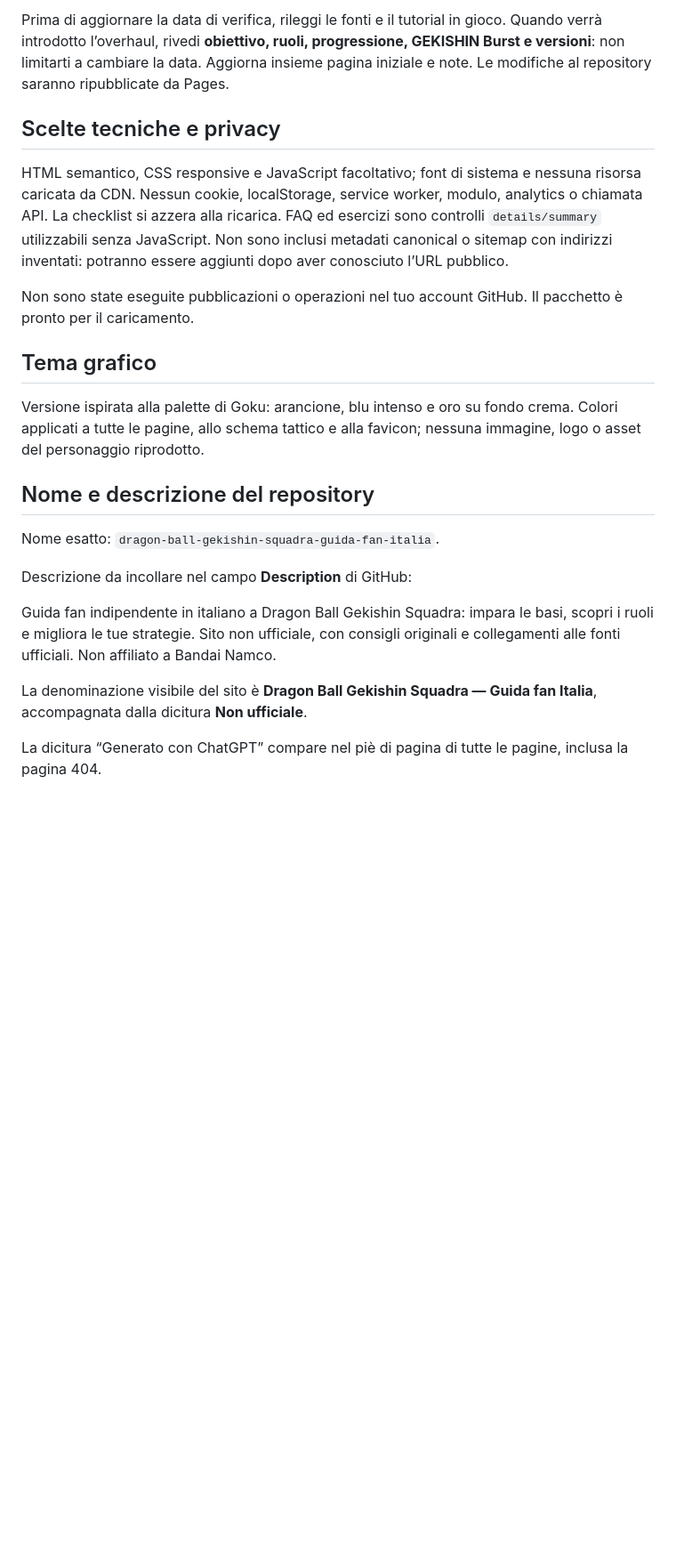
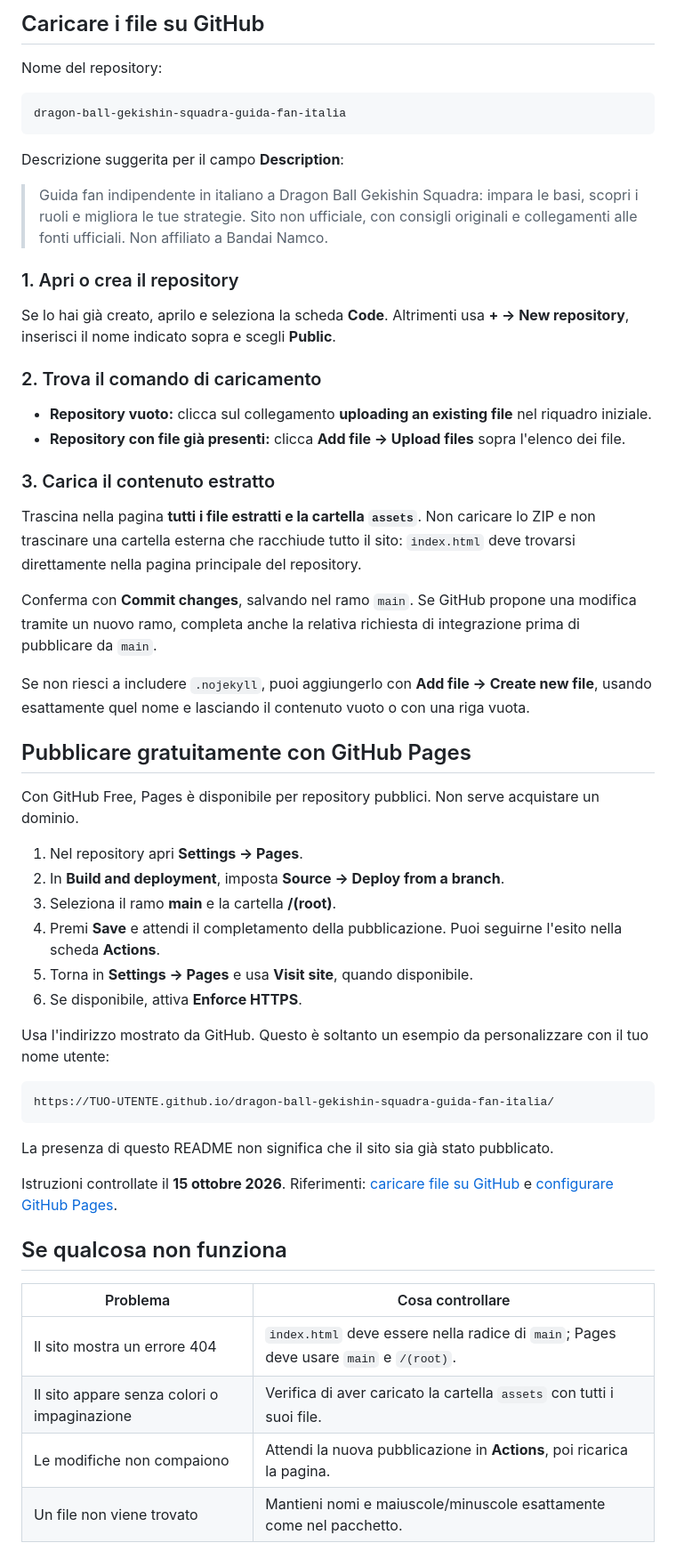
Before and after one commit to devfaxpro/dragon-ball-gekishin-squadra-guida-fan-italia, a Markdown page: README.md, the part around one of its changes. Shown at 89% size. Drawn GitHub-style; blank space fills up the shorter version.

````diff
--- a/README.md
+++ b/README.md
@@ -46,24 +36,60 @@ La verifica dei contenuti è del **15 ottobre 2026**. Il sito distingue le regol
 
-Prima di aggiornare la data di verifica, rileggi le fonti e il tutorial in gioco. Quando verrà introdotto l’overhaul, rivedi **obiettivo, ruoli, progressione, GEKISHIN Burst e versioni**: non limitarti a cambiare la data. Aggiorna insieme pagina iniziale e note. Le modifiche al repository saranno ripubblicate da Pages.
+## Caricare i file su GitHub
 
-## Scelte tecniche e privacy
+Nome del repository:
 
-HTML semantico, CSS responsive e JavaScript facoltativo; font di sistema e nessuna risorsa caricata da CDN. Nessun cookie, localStorage, service worker, modulo, analytics o chiamata API. La checklist si azzera alla ricarica. FAQ ed esercizi sono controlli `details/summary` utilizzabili senza JavaScript. Non sono inclusi metadati canonical o sitemap con indirizzi inventati: potranno essere aggiunti dopo aver conosciuto l’URL pubblico.
+```text
+dragon-ball-gekishin-squadra-guida-fan-italia
+```
 
-Non sono state eseguite pubblicazioni o operazioni nel tuo account GitHub. Il pacchetto è pronto per il caricamento.
+Descrizione suggerita per il campo **Description**:
 
-## Tema grafico
+> Guida fan indipendente in italiano a Dragon Ball Gekishin Squadra: impara le basi, scopri i ruoli e migliora le tue strategie. Sito non ufficiale, con consigli originali e collegamenti alle fonti ufficiali. Non affiliato a Bandai Namco.
 
-Versione ispirata alla palette di Goku: arancione, blu intenso e oro su fondo crema. Colori applicati a tutte le pagine, allo schema tattico e alla favicon; nessuna immagine, logo o asset del personaggio riprodotto.
+### 1. Apri o crea il repository
 
-## Nome e descrizione del repository
+Se lo hai già creato, aprilo e seleziona la scheda **Code**. Altrimenti usa **+ → New repository**, inserisci il nome indicato sopra e scegli **Public**.
 
-Nome esatto: `dragon-ball-gekishin-squadra-guida-fan-italia`.
+### 2. Trova il comando di caricamento
 
-Descrizione da incollare nel campo **Description** di GitHub:
+- **Repository vuoto:** clicca sul collegamento **uploading an existing file** nel riquadro iniziale.
+- **Repository con file già presenti:** clicca **Add file → Upload files** sopra l'elenco dei file.
 
-Guida fan indipendente in italiano a Dragon Ball Gekishin Squadra: impara le basi, scopri i ruoli e migliora le tue strategie. Sito non ufficiale, con consigli originali e collegamenti alle fonti ufficiali. Non affiliato a Bandai Namco.
+### 3. Carica il contenuto estratto
 
-La denominazione visibile del sito è **Dragon Ball Gekishin Squadra — Guida fan Italia**, accompagnata dalla dicitura **Non ufficiale**.
+Trascina nella pagina **tutti i file estratti e la cartella `assets`**. Non caricare lo ZIP e non trascinare una cartella esterna che racchiude tutto il sito: `index.html` deve trovarsi direttamente nella pagina principale del repository.
 
-La dicitura “Generato con ChatGPT” compare nel piè di pagina di tutte le pagine, inclusa la pagina 404.
+Conferma con **Commit changes**, salvando nel ramo `main`. Se GitHub propone una modifica tramite un nuovo ramo, completa anche la relativa richiesta di integrazione prima di pubblicare da `main`.
+
+Se non riesci a includere `.nojekyll`, puoi aggiungerlo con **Add file → Create new file**, usando esattamente quel nome e lasciando il contenuto vuoto o con una riga vuota.
+
+## Pubblicare gratuitamente con GitHub Pages
+
+Con GitHub Free, Pages è disponibile per repository pubblici. Non serve acquistare un dominio.
+
+1. Nel repository apri **Settings → Pages**.
+2. In **Build and deployment**, imposta **Source → Deploy from a branch**.
+3. Seleziona il ramo **main** e la cartella **/(root)**.
+4. Premi **Save** e attendi il completamento della pubblicazione. Puoi seguirne l'esito nella scheda **Actions**.
+5. Torna in **Settings → Pages** e usa **Visit site**, quando disponibile.
+6. Se disponibile, attiva **Enforce HTTPS**.
+
+Usa l'indirizzo mostrato da GitHub. Questo è soltanto un esempio da personalizzare con il tuo nome utente:
+
+```text
+https://TUO-UTENTE.github.io/dragon-ball-gekishin-squadra-guida-fan-italia/
+```
+
+La presenza di questo README non significa che il sito sia già stato pubblicato.
+
+Istruzioni controllate il **15 ottobre 2026**. Riferimenti: [caricare file su GitHub](https://docs.github.com/en/repositories/working-with-files/managing-files/adding-a-file-to-a-repository) e [configurare GitHub Pages](https://docs.github.com/en/pages/getting-started-with-github-pages/configuring-a-publishing-source-for-your-github-pages-site).
+
+## Se qualcosa non funziona
+
+| Problema | Cosa controllare |
+| --- | --- |
+| Il sito mostra un errore 404 | `index.html` deve essere nella radice di `main`; Pages deve usare `main` e `/(root)`. |
+| Il sito appare senza colori o impaginazione | Verifica di aver caricato la cartella `assets` con tutti i suoi file. |
+| Le modifiche non compaiono | Attendi la nuova pubblicazione in **Actions**, poi ricarica la pagina. |
+| Un file non viene trovato | Mantieni nomi e maiuscole/minuscole esattamente come nel pacchetto. |
+
````
Also changed, not shown: other parts of README.md (+67 -32 lines).
